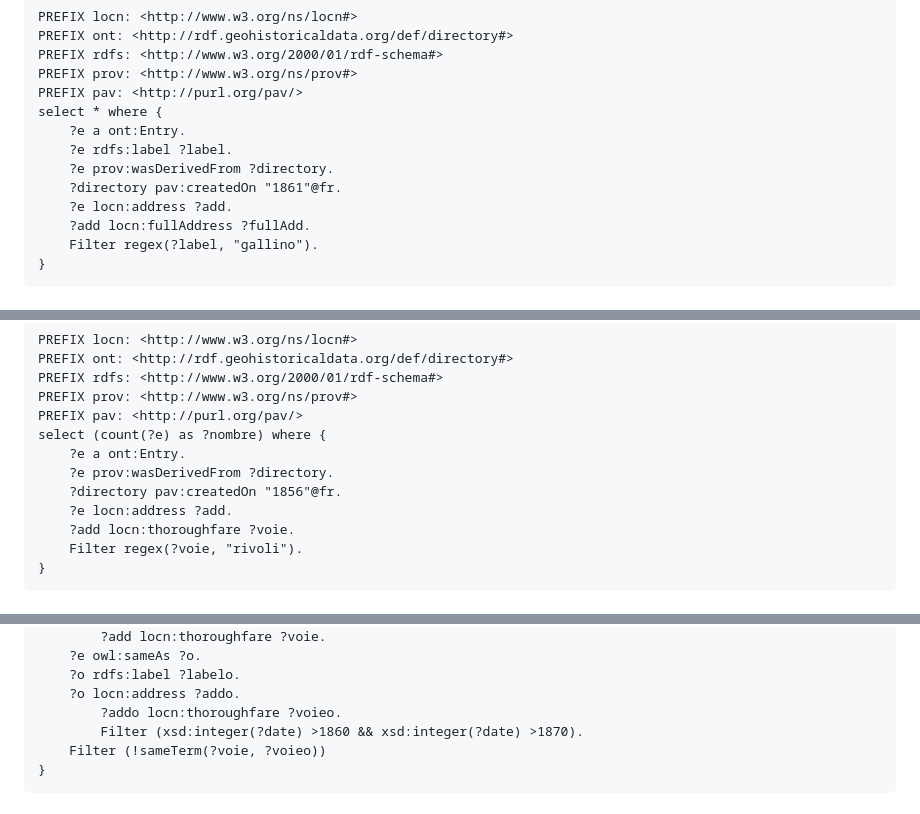
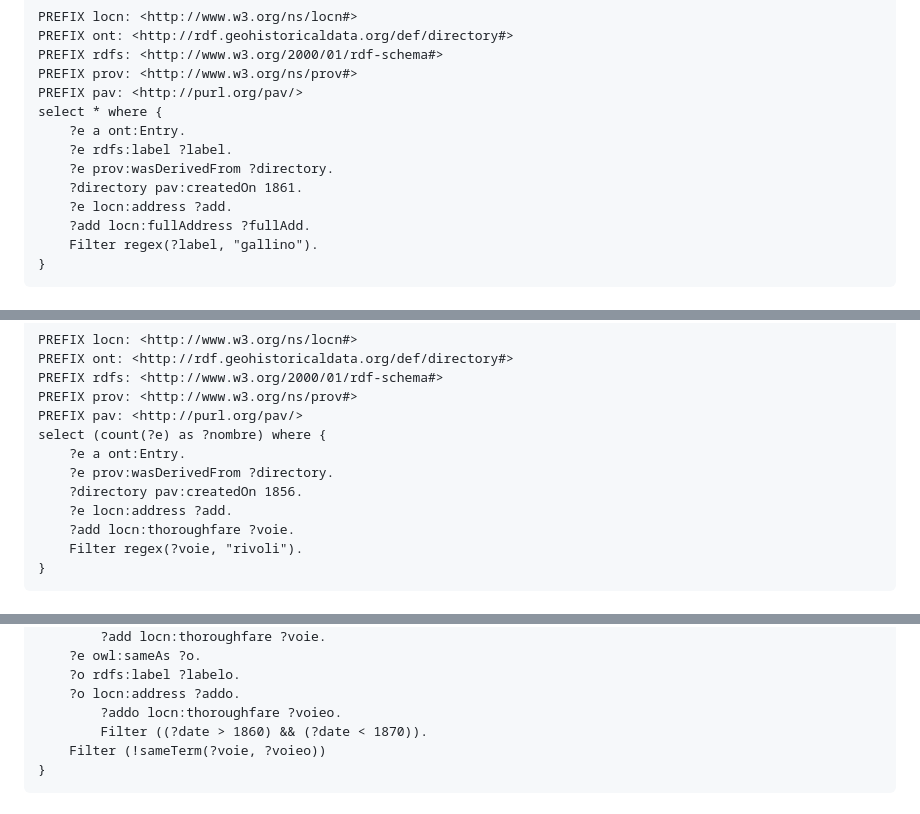
Before and after one commit to solenn-tl/photographes_soduco, a Markdown page: 7_questions_de_competence/README.md, 3 parts joined by grey strips. Rendered like a GitHub page.

Commit message:
Corrected erroneous >

````diff
--- a/7_questions_de_competence/README.md
+++ b/7_questions_de_competence/README.md
@@ -11,7 +11,7 @@ select * where {
 	?e a ont:Entry.
     ?e rdfs:label ?label.
     ?e prov:wasDerivedFrom ?directory.
-    ?directory pav:createdOn "1861"@fr.
+    ?directory pav:createdOn 1861.
     ?e locn:address ?add.
     ?add locn:fullAddress ?fullAdd.
     Filter regex(?label, "gallino").
@@ -28,7 +28,7 @@ PREFIX pav: <http://purl.org/pav/>
 select (count(?e) as ?nombre) where {
 	?e a ont:Entry.
     ?e prov:wasDerivedFrom ?directory.
-    ?directory pav:createdOn "1856"@fr.
+    ?directory pav:createdOn 1856.
     ?e locn:address ?add.
     ?add locn:thoroughfare ?voie.
     Filter regex(?voie, "rivoli").
@@ -80,7 +80,7 @@ select distinct ?label ?voie ?labelo ?voieo where {
 	?o rdfs:label ?labelo.
 	?o locn:address ?addo.
     	?addo locn:thoroughfare ?voieo.
-    	Filter (xsd:integer(?date) >1860 && xsd:integer(?date) >1870).
+    	Filter ((?date > 1860) && (?date < 1870)).
  	Filter (!sameTerm(?voie, ?voieo))
 }
 ```
````
